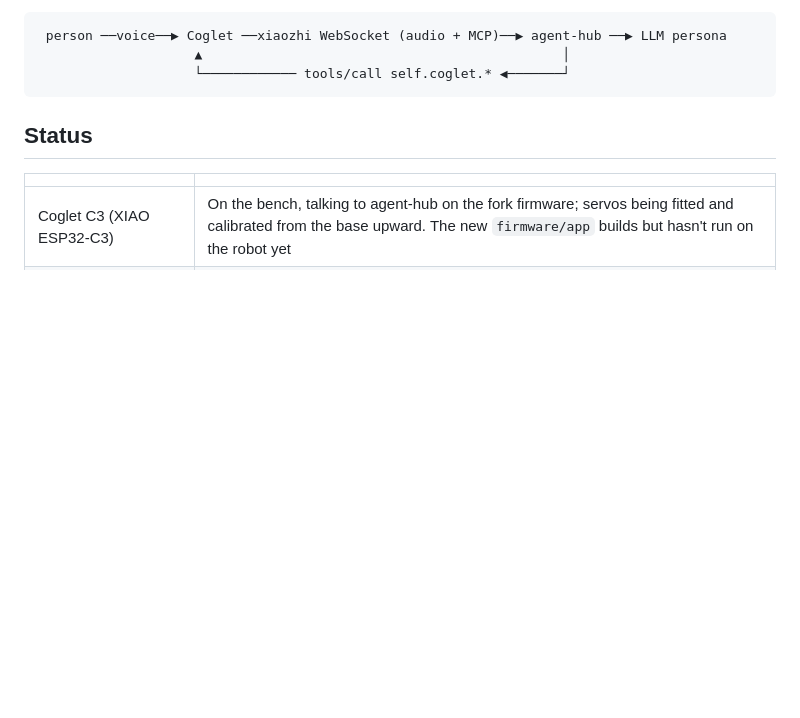
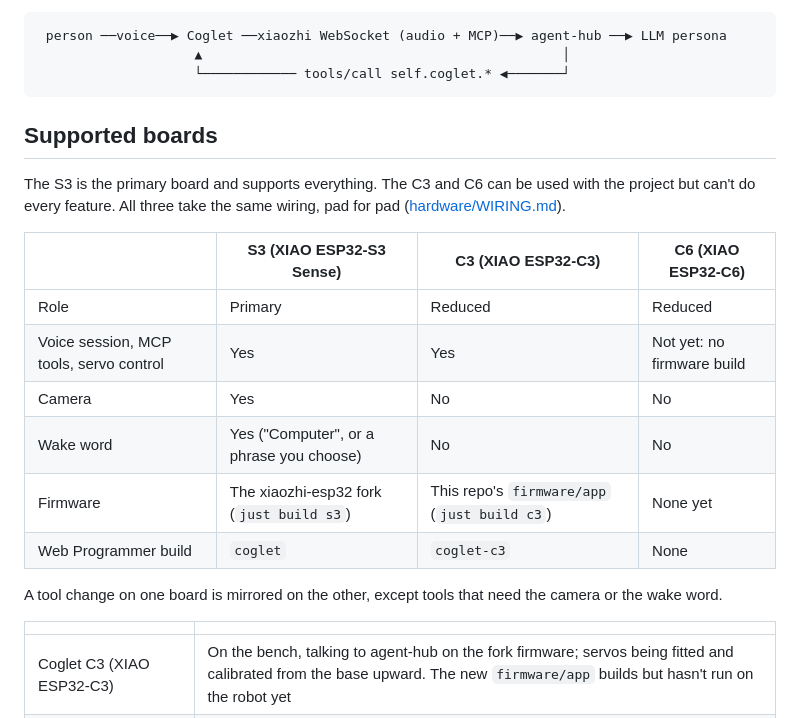
Before and after one commit to ricklon/coglet, a Markdown page: README.md, the part around the change. GitHub-like rendering; blank space fills up the shorter version.

Commit message:
README: board-support table (S3 primary, C3 and C6 reduced)
Co-Authored-By: Claude Sonnet 5.5 <noreply@anthropic.com>

````diff
--- a/README.md
+++ b/README.md
@@ -19,7 +19,22 @@ people say, decides what to do, and calls `self.coglet.gaze`,
                     └──────────── tools/call self.coglet.* ◀───────┘
 ```
 
-## Status
+## Supported boards
+
+The S3 is the primary board and supports everything. The C3 and C6 can be used
+with the project but can't do every feature. All three take the same wiring,
+pad for pad ([hardware/WIRING.md](hardware/WIRING.md)).
+
+| | S3 (XIAO ESP32-S3 Sense) | C3 (XIAO ESP32-C3) | C6 (XIAO ESP32-C6) |
+|---|---|---|---|
+| Role | Primary | Reduced | Reduced |
+| Voice session, MCP tools, servo control | Yes | Yes | Not yet: no firmware build |
+| Camera | Yes | No | No |
+| Wake word | Yes ("Computer", or a phrase you choose) | No | No |
+| Firmware | The xiaozhi-esp32 fork (`just build s3`) | This repo's `firmware/app` (`just build c3`) | None yet |
+| Web Programmer build | `coglet` | `coglet-c3` | None |
+
+A tool change on one board is mirrored on the other, except tools that need the camera or the wake word.
 
 | | |
 |---|---|
````
